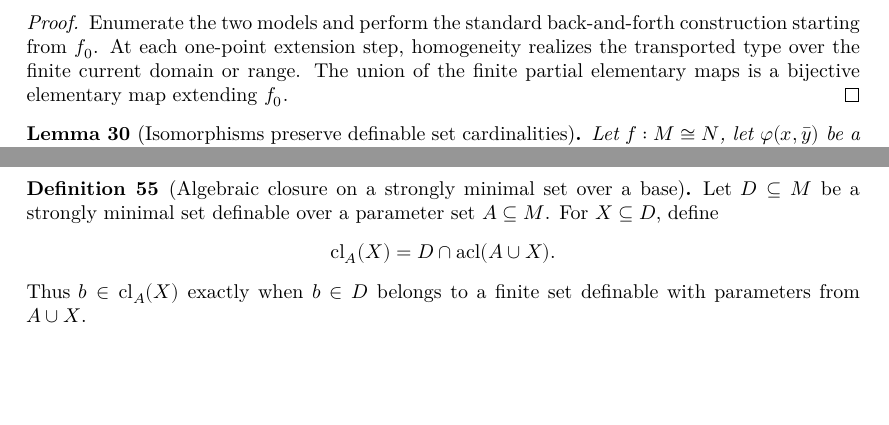
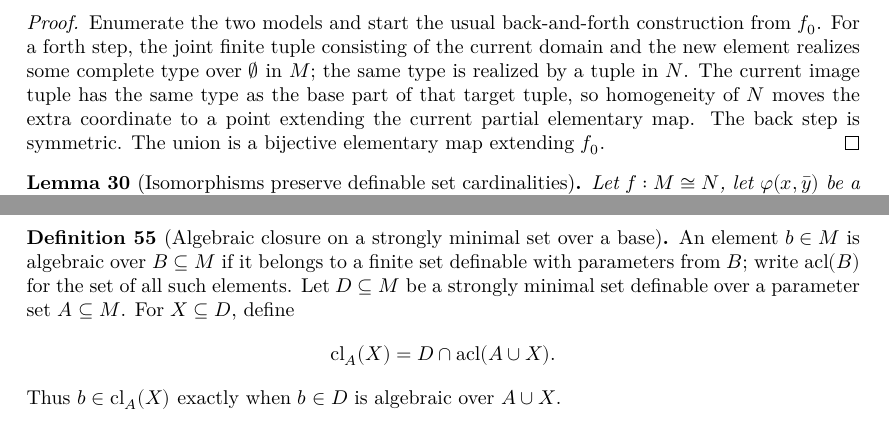
Before and after one commit to NoneMore/MorleyCategoricityTheorem, a LaTeX document (blueprint/src/print.tex, which reads blueprint/src/content.tex): two parts of pages 6 and 9 of 12 before the commit and two parts of pages 6 and 10 of 12 after it, joined at a grey line, cut so that both start at the same text, the shorter picture padded with empty space. Compiled offline with XeLaTeX.

Commit message:
Clarify back-and-forth and relative algebraic closure

```diff
--- a/blueprint/src/content.tex
+++ b/blueprint/src/content.tex
@@ -501,11 +501,14 @@ extends to an isomorphism \(f:M\cong N\).  In particular,
 \end{theorem}
 
 \begin{proof}
-Enumerate the two models and perform the standard back-and-forth
-construction starting from \(f_0\).  At each one-point extension step,
-homogeneity realizes the transported type over the finite current
-domain or range.  The union of the finite partial elementary maps is a
-bijective elementary map extending \(f_0\).
+Enumerate the two models and start the usual back-and-forth construction
+from \(f_0\).  For a forth step, the joint finite tuple consisting of the
+current domain and the new element realizes some complete type over
+\(\emptyset\) in \(M\); the same type is realized by a tuple in \(N\).
+The current image tuple has the same type as the base part of that target
+tuple, so homogeneity of \(N\) moves the extra coordinate to a point
+extending the current partial elementary map.  The back step is
+symmetric.  The union is a bijective elementary map extending \(f_0\).
 \end{proof}
 
 \begin{lemma}[Isomorphisms preserve definable set cardinalities]
@@ -935,13 +938,16 @@ is minimal in every elementary extension.
 \begin{definition}[Algebraic closure on a strongly minimal set over a base]
 \label{def:strongly-minimal-pregeometry}
 \uses{def:minimality}
-Let \(D\subseteq M\) be a strongly minimal set definable over a
-parameter set \(A\subseteq M\).  For \(X\subseteq D\), define
+An element \(b\in M\) is algebraic over \(B\subseteq M\) if it belongs
+to a finite set definable with parameters from \(B\); write
+\(\operatorname{acl}(B)\) for the set of all such elements.  Let
+\(D\subseteq M\) be a strongly minimal set definable over a parameter
+set \(A\subseteq M\).  For \(X\subseteq D\), define
 \[
   \operatorname{cl}_A(X)=D\cap\operatorname{acl}(A\cup X).
 \]
-Thus \(b\in\operatorname{cl}_A(X)\) exactly when \(b\in D\) belongs to
-a finite set definable with parameters from \(A\cup X\).
+Thus \(b\in\operatorname{cl}_A(X)\) exactly when \(b\in D\) is
+algebraic over \(A\cup X\).
 \end{definition}
 
 \begin{proposition}[Relative algebraic closure is a pregeometry]
```
